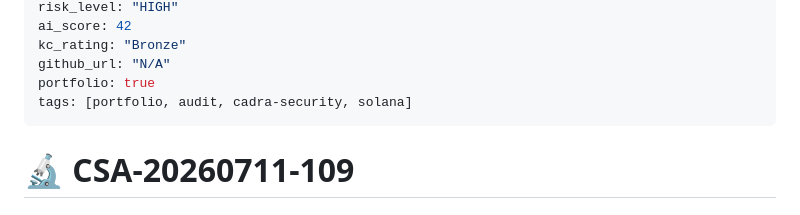
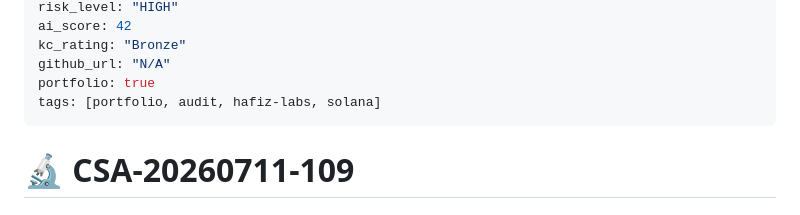
Before and after one commit to hanifjp/audit-reports, a Markdown page: CSA-20260711-109-smart-contract-audit.md, the part around the change. Drawn GitHub-style.

Commit message:
Rebrand: Cadra Security -> Hafiz Labs; remove PAPERCLIP references (CSA-20260711-109-smart-contract-audit.md)

```diff
--- a/CSA-20260711-109-smart-contract-audit.md
+++ b/CSA-20260711-109-smart-contract-audit.md
@@ -9,7 +9,7 @@ ai_score: 42
 kc_rating: "Bronze"
 github_url: "N/A"
 portfolio: true
-tags: [portfolio, audit, cadra-security, solana]
+tags: [portfolio, audit, hafiz-labs, solana]
 ---
 
 # 🔬 CSA-20260711-109
```
